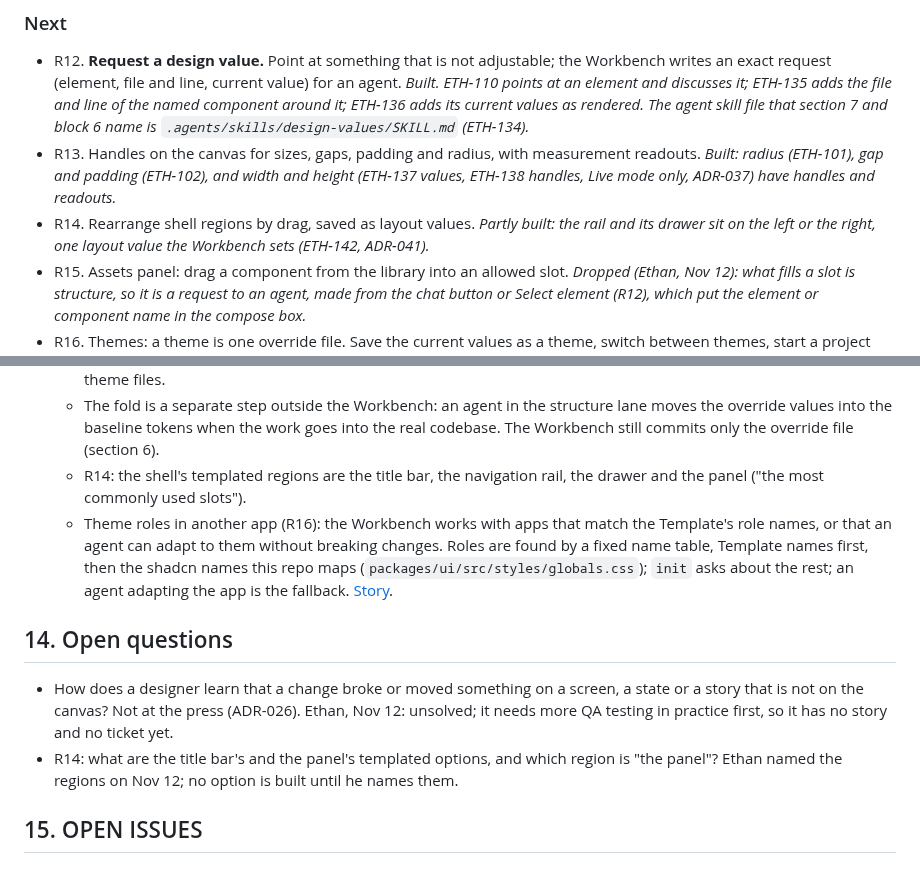
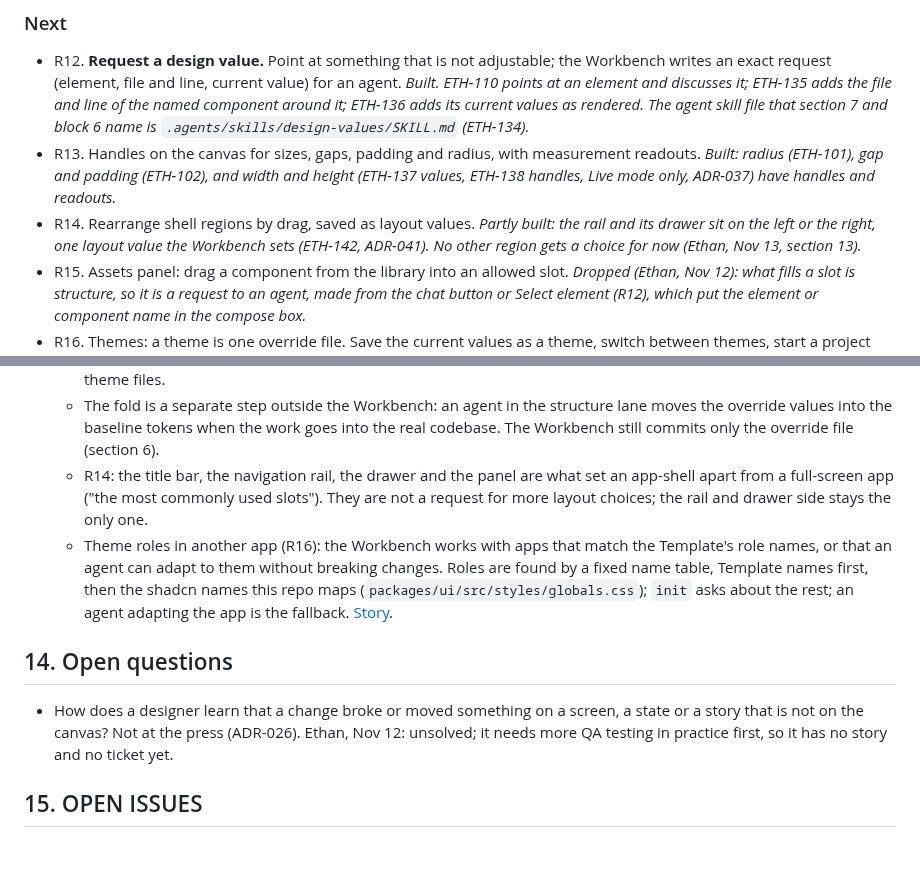
Before and after one commit to mite404/design-workshop, a Markdown page: docs/prd.md, 2 parts joined by grey strips. GitHub-like rendering.

Commit message:
docs: close the R14 regions question
- Ethan: title bar, rail, drawer and panel mark an app-shell; no
  region beyond the rail side gets a layout choice for now

Co-authored-by: Ethan Anderson <150651098+mite404@users.noreply.github.com>
Amp-Thread-ID: https://ampcode.com/threads/T-01a1ce51-ec2c-73cf-9b63-a2eb9f40442b
Co-authored-by: Amp <amp@ampcode.com>

```diff
--- a/docs/prd.md
+++ b/docs/prd.md
@@ -226,7 +226,8 @@ look in under an hour without writing a prompt.
   *Built: radius (ETH-101), gap and padding (ETH-102), and width and height (ETH-137 values,
   ETH-138 handles, Live mode only, ADR-037) have handles and readouts.*
 - R14. Rearrange shell regions by drag, saved as layout values. *Partly built: the rail and its
-  drawer sit on the left or the right, one layout value the Workbench sets (ETH-142, ADR-041).*
+  drawer sit on the left or the right, one layout value the Workbench sets (ETH-142, ADR-041).
+  No other region gets a choice for now (Ethan, Nov 13, section 13).*
 - R15. Assets panel: drag a component from the library into an allowed slot. *Dropped (Ethan,
   Nov 12): what fills a slot is structure, so it is a request to an agent, made from the chat
   button or Select element (R12), which put the element or component name in the compose box.*
@@ -363,8 +364,9 @@ These are Ethan's stated preferences for how the Workbench itself should look an
   - The fold is a separate step outside the Workbench: an agent in the structure lane moves the
     override values into the baseline tokens when the work goes into the real codebase. The
     Workbench still commits only the override file (section 6).
-  - R14: the shell's templated regions are the title bar, the navigation rail, the drawer and
-    the panel ("the most commonly used slots").
+  - R14: the title bar, the navigation rail, the drawer and the panel are what set an app-shell
+    apart from a full-screen app ("the most commonly used slots"). They are not a request for
+    more layout choices; the rail and drawer side stays the only one.
   - Theme roles in another app (R16): the Workbench works with apps that match the Template's
     role names, or that an agent can adapt to them without breaking changes. Roles are found by
     a fixed name table, Template names first, then the shadcn names this repo maps
@@ -376,8 +378,6 @@ These are Ethan's stated preferences for how the Workbench itself should look an
 - How does a designer learn that a change broke or moved something on a screen, a state or a
   story that is not on the canvas? Not at the press (ADR-026). Ethan, Nov 12: unsolved; it needs
   more QA testing in practice first, so it has no story and no ticket yet.
-- R14: what are the title bar's and the panel's templated options, and which region is "the
-  panel"? Ethan named the regions on Nov 12; no option is built until he names them.
 
 ## 15. OPEN ISSUES
 
```
